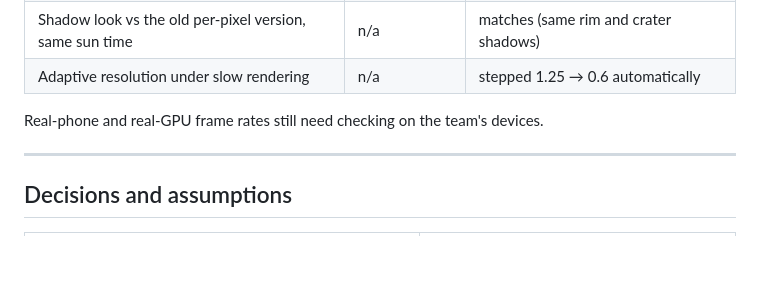
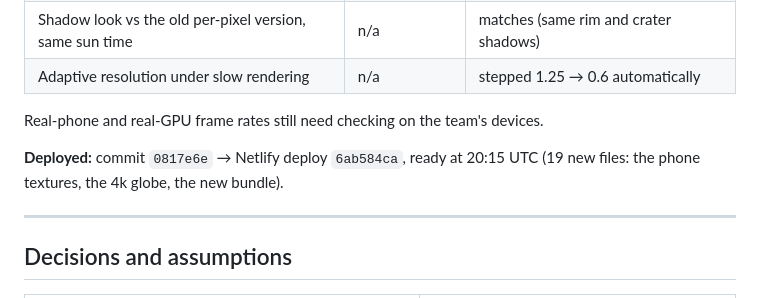
Before and after one commit to saracen66/the-sol-explorers, a Markdown page: PROJECT_LOG.md, the part around the change. Drawn GitHub-style; blank space fills up the shorter version.

Commit message:
Log the performance deploy
Co-Authored-By: Claude Opus 5.5 <noreply@anthropic.com>
Claude-Session: https://claude.ai/code/session_01GU4c5DqdgPMjdkp5Jb6Lfk

```diff
--- a/PROJECT_LOG.md
+++ b/PROJECT_LOG.md
@@ -182,6 +182,8 @@ This is the team's running record of everything done on Sol Atlas: what was buil
 
 Real-phone and real-GPU frame rates still need checking on the team's devices.
 
+**Deployed:** commit `0817e6e` → Netlify deploy `6ab584ca`, ready at 20:15 UTC (19 new files: the phone textures, the 4k globe, the new bundle).
+
 ---
 
 ## Decisions and assumptions
```
